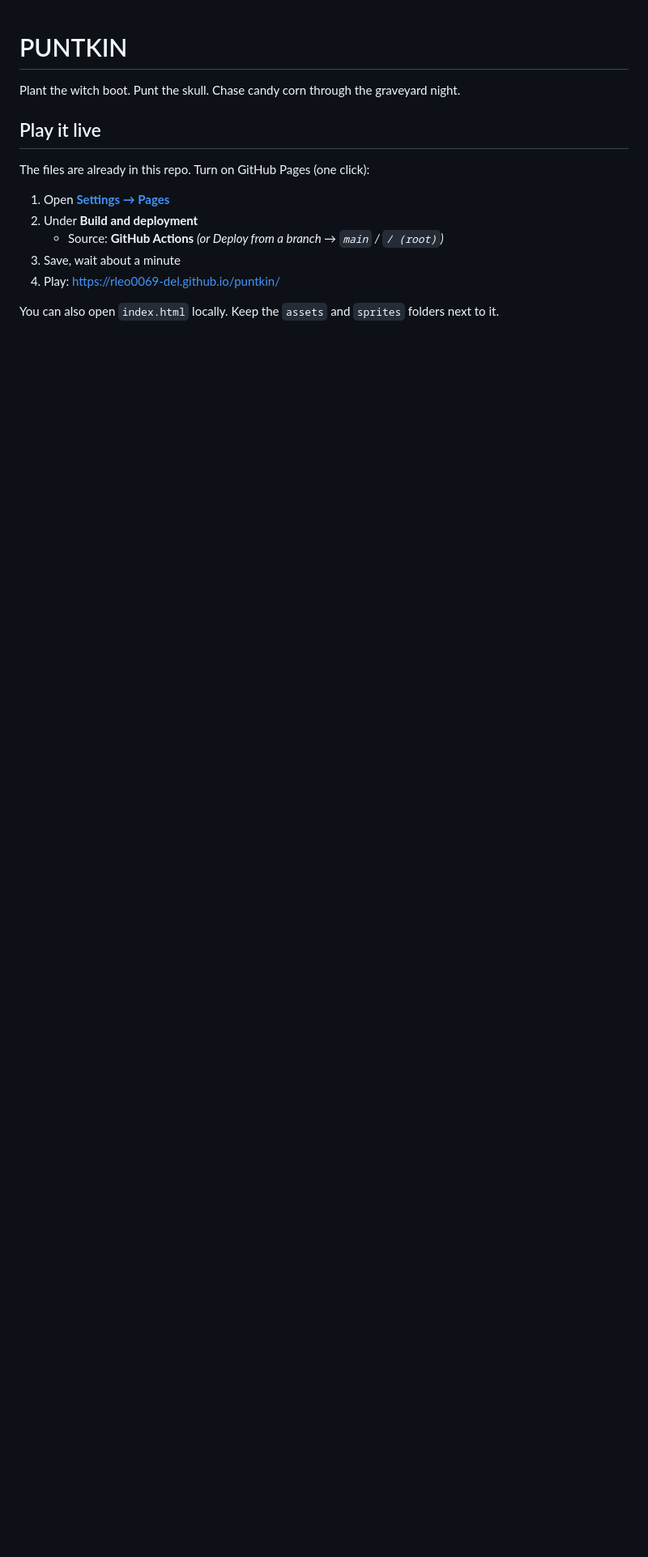
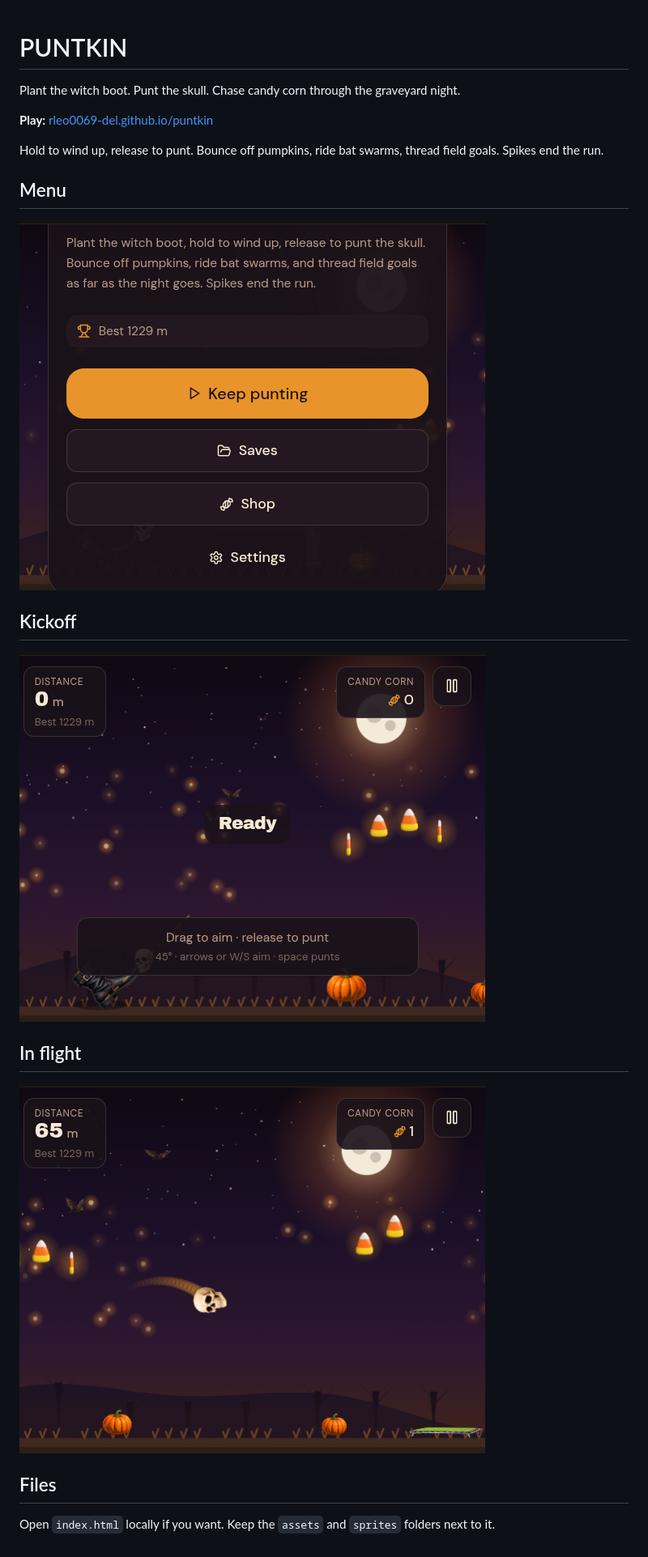
Before and after one commit to rleo0069-del/puntkin, a Markdown page: README.md, the part around the change. Shown at 81% size. Rendered like a GitHub page; pictures changed too: docs/flight.png (added), docs/menu.png (added), docs/ready.png (added); blank space fills up the shorter version.

Commit message:
Add pumpkin tab icon and README screenshots

```diff
--- a/README.md
+++ b/README.md
@@ -2,14 +2,22 @@
 
 Plant the witch boot. Punt the skull. Chase candy corn through the graveyard night.
 
-## Play it live
+**Play:** [rleo0069-del.github.io/puntkin](https://rleo0069-del.github.io/puntkin/)
 
-The files are already in this repo. Turn on GitHub Pages (one click):
+Hold to wind up, release to punt. Bounce off pumpkins, ride bat swarms, thread field goals. Spikes end the run.
 
-1. Open **[Settings → Pages](https://github.com/rleo0069-del/puntkin/settings/pages)**
-2. Under **Build and deployment**
-   - Source: **GitHub Actions**  *(or Deploy from a branch → `main` / `/ (root)`)*
-3. Save, wait about a minute
-4. Play: https://rleo0069-del.github.io/puntkin/
+## Menu
 
-You can also open `index.html` locally. Keep the `assets` and `sprites` folders next to it.
+![Title screen — Keep punting](docs/menu.png)
+
+## Kickoff
+
+![Ready to punt](docs/ready.png)
+
+## In flight
+
+![Skull in the night sky](docs/flight.png)
+
+## Files
+
+Open `index.html` locally if you want. Keep the `assets` and `sprites` folders next to it.
```
Also changed, not shown: 2 other files.
